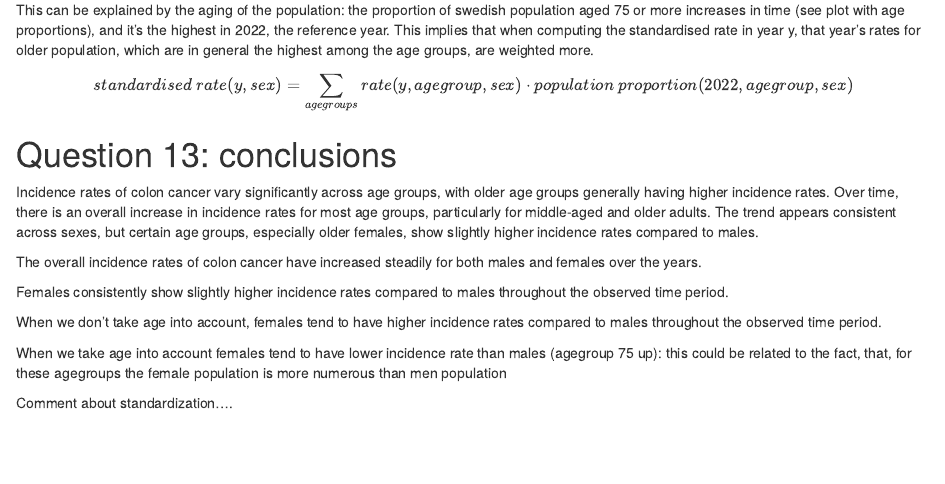
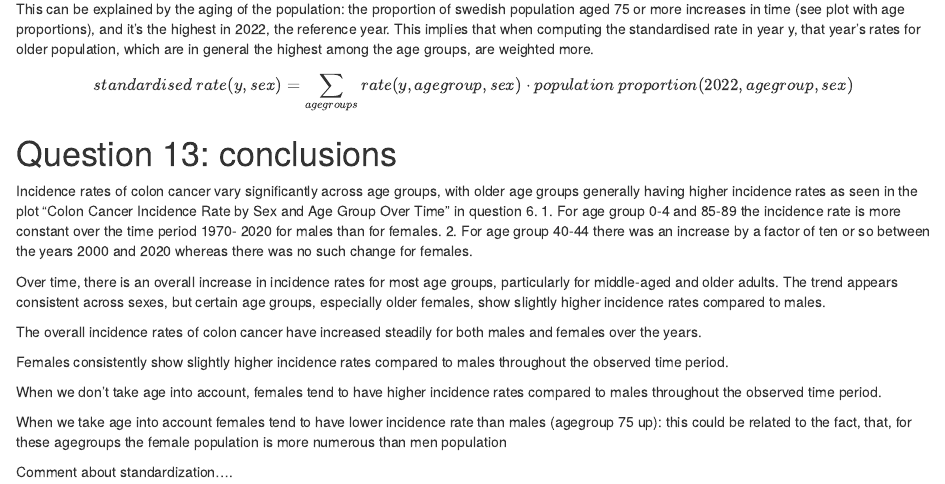
Before and after one commit to Simon-Sandstrom-Nordin/assignment_biostat_1, an R Markdown document (final.Rmd): the page in a window 1100 px wide, from 11860 px down before the commit and from 12320 px down after it, so that both start at the same text. Rendered offline with R 4.5, knitr and Pandoc, with nearby package versions.

Commit message:
Update final.Rmd

```diff
--- a/final.Rmd
+++ b/final.Rmd
@@ -1033,7 +1033,10 @@ This can be explained by the aging of the population: the proportion of swedish
 
 # Question 13: conclusions
 
-Incidence rates of colon cancer vary significantly across age groups, with older age groups generally having higher incidence rates.
+Incidence rates of colon cancer vary significantly across age groups, with older age groups generally having higher incidence rates as seen in the plot "Colon Cancer Incidence Rate by Sex and Age Group Over Time" in question 6.
+  1. For age group 0-4 and 85-89 the incidence rate is more constant over the time period 1970- 2020 for males than for females.
+  2. For age group 40-44 there was an increase by a factor of ten or so between the years 2000 and 2020 whereas there was no such change for females.
+
 Over time, there is an overall increase in incidence rates for most age groups, particularly for middle-aged and older adults.
 The trend appears consistent across sexes, but certain age groups, especially older females, show slightly higher incidence rates compared to males.
 
```
